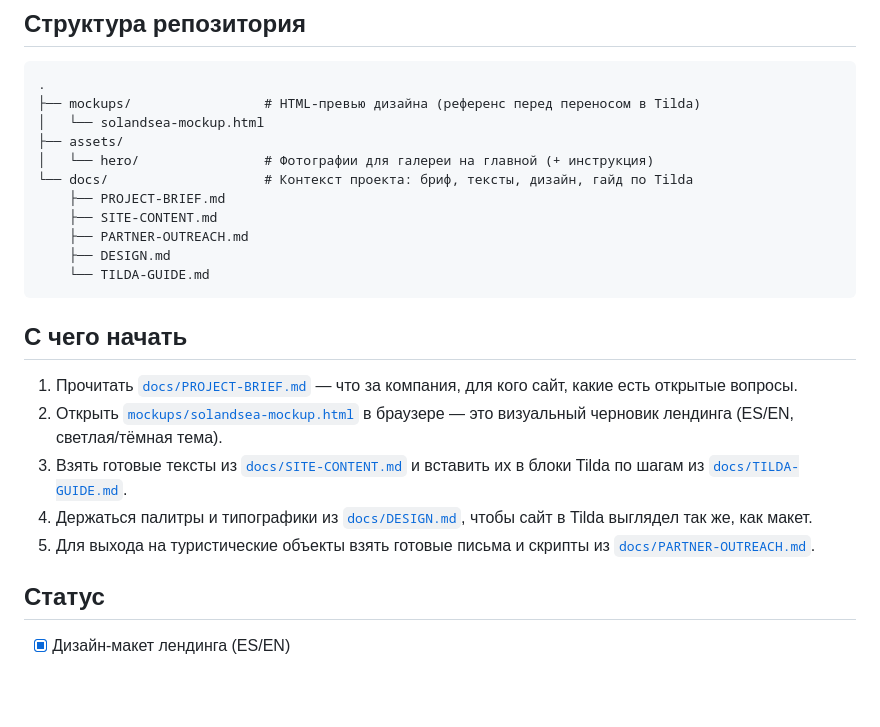
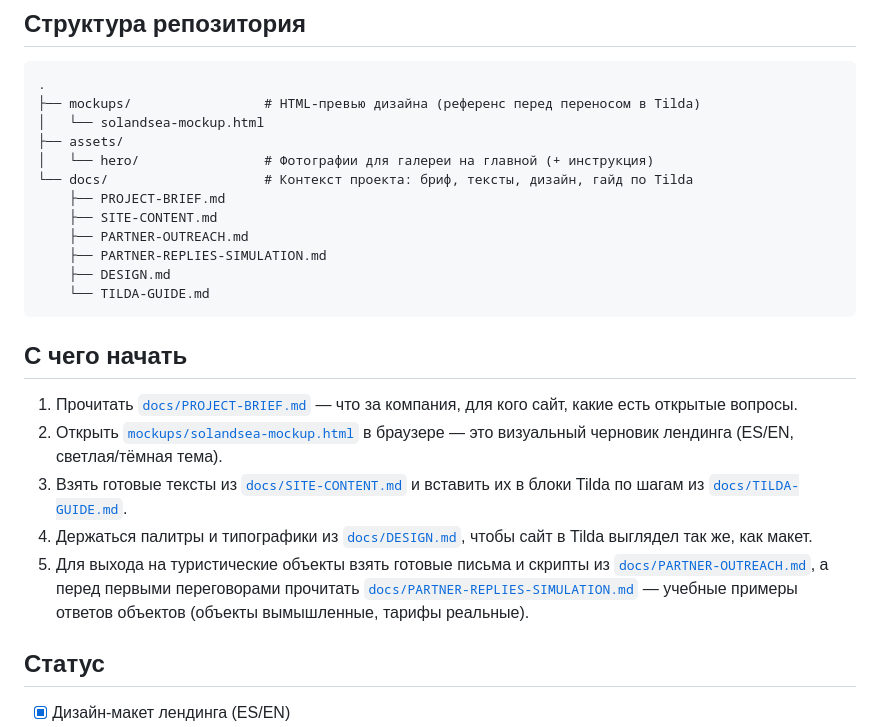
Before and after one commit to masonchik444/SolAndSea, a Markdown page: README.md, the part around the change. Rendered like a GitHub page; blank space fills up the shorter version.

````diff
--- a/README.md
+++ b/README.md
@@ -22,6 +22,7 @@ B2B-туроператор в Аликанте (Коста-Бланка). Мы
     ├── PROJECT-BRIEF.md
     ├── SITE-CONTENT.md
     ├── PARTNER-OUTREACH.md
+    ├── PARTNER-REPLIES-SIMULATION.md
     ├── DESIGN.md
     └── TILDA-GUIDE.md
 ```
@@ -38,7 +39,10 @@ B2B-туроператор в Аликанте (Коста-Бланка). Мы
 4. Держаться палитры и типографики из [`docs/DESIGN.md`](docs/DESIGN.md),
    чтобы сайт в Tilda выглядел так же, как макет.
 5. Для выхода на туристические объекты взять готовые письма и скрипты из
-   [`docs/PARTNER-OUTREACH.md`](docs/PARTNER-OUTREACH.md).
+   [`docs/PARTNER-OUTREACH.md`](docs/PARTNER-OUTREACH.md), а перед первыми
+   переговорами прочитать
+   [`docs/PARTNER-REPLIES-SIMULATION.md`](docs/PARTNER-REPLIES-SIMULATION.md) —
+   учебные примеры ответов объектов (объекты вымышленные, тарифы реальные).
 
 ## Статус
 
````
Also changed, not shown: docs/PARTNER-REPLIES-SIMULATION.md (added, +435 -0 lines).
